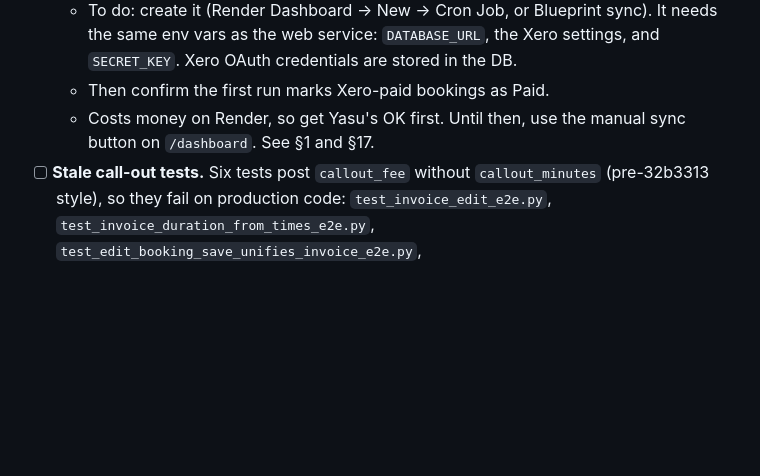
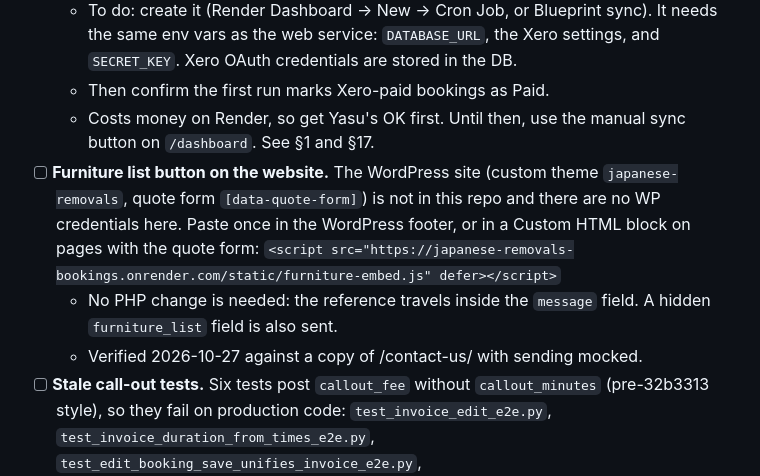
Before and after one commit to YasuJR/japanese-removals-bookings, a Markdown page: CLAUDE.md, the part around the change. Drawn GitHub-style; blank space fills up the shorter version.

Commit message:
Note the pending WordPress snippet for the furniture list button in CLAUDE.md TODO.
Co-Authored-By: Claude Opus 5.5 <noreply@anthropic.com>

```diff
--- a/CLAUDE.md
+++ b/CLAUDE.md
@@ -461,5 +461,9 @@ Remove an item from this list in the same commit that finishes it.
   - To do: create it (Render Dashboard → New → Cron Job, or Blueprint sync). It needs the same env vars as the web service: `DATABASE_URL`, the Xero settings, and `SECRET_KEY`. Xero OAuth credentials are stored in the DB.
   - Then confirm the first run marks Xero-paid bookings as Paid.
   - Costs money on Render, so get Yasu's OK first. Until then, use the manual sync button on `/dashboard`. See §1 and §17.
+- [ ] **Furniture list button on the website.** The WordPress site (custom theme `japanese-removals`, quote form `[data-quote-form]`) is not in this repo and there are no WP credentials here. Paste once in the WordPress footer, or in a Custom HTML block on pages with the quote form:
+  `<script src="https://japanese-removals-bookings.onrender.com/static/furniture-embed.js" defer></script>`
+  - No PHP change is needed: the reference travels inside the `message` field. A hidden `furniture_list` field is also sent.
+  - Verified 2026-10-27 against a copy of /contact-us/ with sending mocked.
 - [ ] **Stale call-out tests.** Six tests post `callout_fee` without `callout_minutes` (pre-32b3313 style), so they fail on production code: `test_invoice_edit_e2e.py`, `test_invoice_duration_from_times_e2e.py`, `test_edit_booking_save_unifies_invoice_e2e.py`, `test_invoice_negative_adjustments_e2e.py`, `test_booking_details_e2e.py`, `test_edit_finish_time_e2e.py`.
   - To do: add `callout_minutes` to their form fixtures, update the expected totals (fee = rate × minutes / 60), and confirm they pass in a clean worktree. Details in §13.
```
